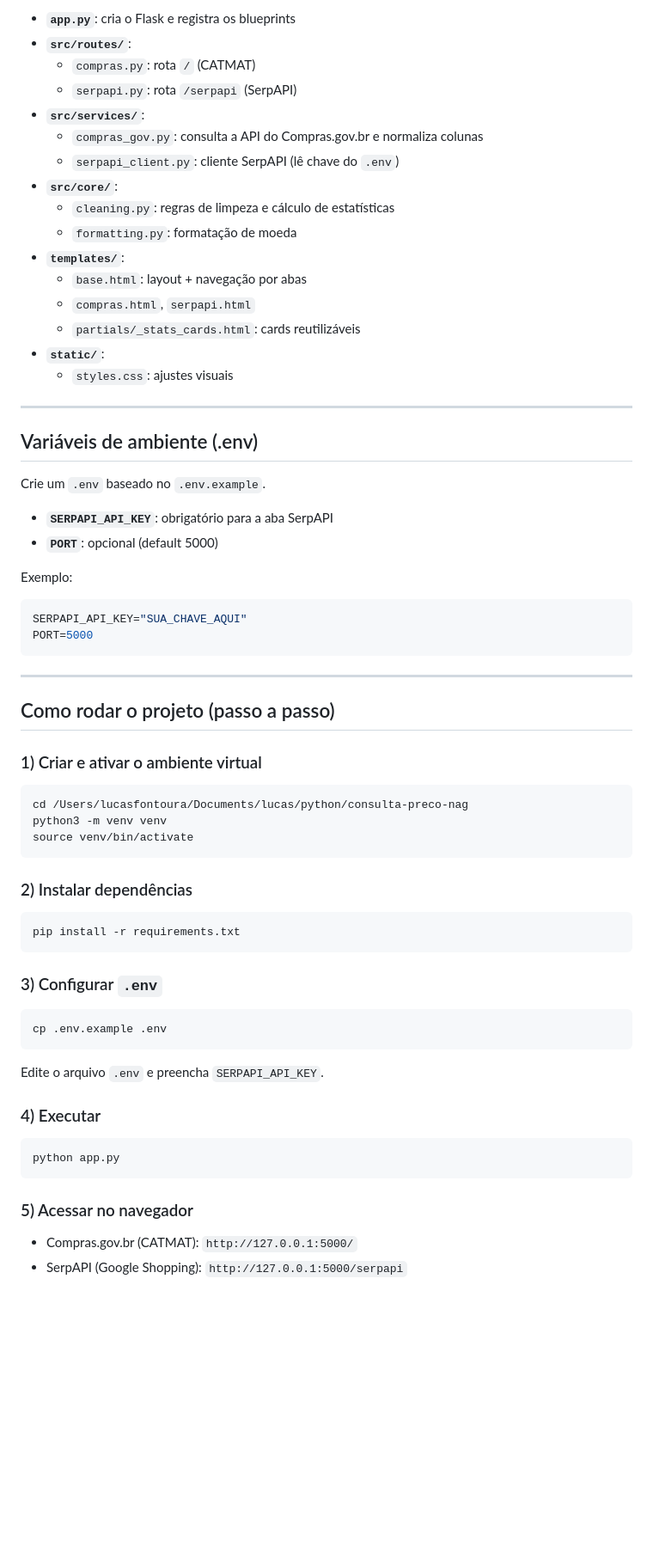
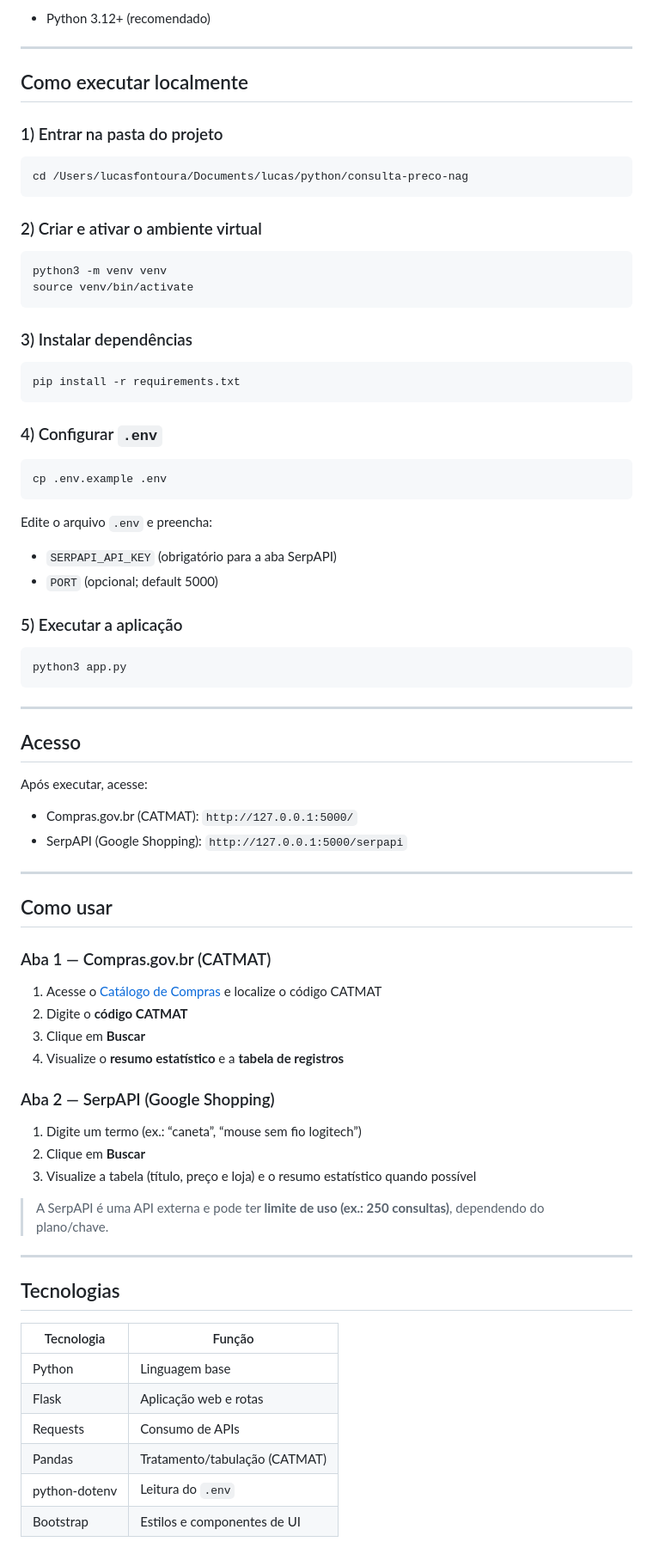
Before and after one commit to MDSSisec/Consulta_Preco_Itens_NAG, a Markdown page: README.md, the part around one of its changes. Shown at 86% size. Drawn GitHub-style; blank space fills up the shorter version.

Commit message:
novo readme

````diff
--- a/README.md
+++ b/README.md
@@ -76,70 +35,84 @@ Aplicamos IQR sobre o conjunto já filtrado e calculamos também:
 
-- **`app.py`**: cria o Flask e registra os blueprints
-- **`src/routes/`**:
-  - `compras.py`: rota `/` (CATMAT)
-  - `serpapi.py`: rota `/serpapi` (SerpAPI)
-- **`src/services/`**:
-  - `compras_gov.py`: consulta a API do Compras.gov.br e normaliza colunas
-  - `serpapi_client.py`: cliente SerpAPI (lê chave do `.env`)
-- **`src/core/`**:
-  - `cleaning.py`: regras de limpeza e cálculo de estatísticas
-  - `formatting.py`: formatação de moeda
-- **`templates/`**:
-  - `base.html`: layout + navegação por abas
-  - `compras.html`, `serpapi.html`
-  - `partials/_stats_cards.html`: cards reutilizáveis
-- **`static/`**:
-  - `styles.css`: ajustes visuais
+- Python 3.12+ (recomendado)
 
 ---
 
-## Variáveis de ambiente (.env)
+## Como executar localmente
 
-Crie um `.env` baseado no `.env.example`.
-
-- **`SERPAPI_API_KEY`**: obrigatório para a aba SerpAPI
-- **`PORT`**: opcional (default 5000)
-
-Exemplo:
-
-```bash
-SERPAPI_API_KEY="SUA_CHAVE_AQUI"
-PORT=5000
-```
-
----
-
-## Como rodar o projeto (passo a passo)
-
-### 1) Criar e ativar o ambiente virtual
+### 1) Entrar na pasta do projeto
 
 ```bash
 cd /Users/lucasfontoura/Documents/lucas/python/consulta-preco-nag
+```
+
+### 2) Criar e ativar o ambiente virtual
+
+```bash
 python3 -m venv venv
 source venv/bin/activate
 ```
 
-### 2) Instalar dependências
+### 3) Instalar dependências
 
 ```bash
 pip install -r requirements.txt
 ```
 
-### 3) Configurar `.env`
+### 4) Configurar `.env`
 
 ```bash
 cp .env.example .env
 ```
 
-Edite o arquivo `.env` e preencha `SERPAPI_API_KEY`.
+Edite o arquivo `.env` e preencha:
 
-### 4) Executar
+- `SERPAPI_API_KEY` (obrigatório para a aba SerpAPI)
+- `PORT` (opcional; default 5000)
+
+### 5) Executar a aplicação
 
 ```bash
-python app.py
+python3 app.py
 ```
 
-### 5) Acessar no navegador
+---
+
+## Acesso
+
+Após executar, acesse:
 
 - Compras.gov.br (CATMAT): `http://127.0.0.1:5000/`
 - SerpAPI (Google Shopping): `http://127.0.0.1:5000/serpapi`
+
+---
+
+## Como usar
+
+### Aba 1 — Compras.gov.br (CATMAT)
+
+1. Acesse o [Catálogo de Compras](https://catalogo.compras.gov.br/cnbs-web/busca) e localize o código CATMAT
+2. Digite o **código CATMAT**
+3. Clique em **Buscar**
+4. Visualize o **resumo estatístico** e a **tabela de registros**
+
+### Aba 2 — SerpAPI (Google Shopping)
+
+1. Digite um termo (ex.: “caneta”, “mouse sem fio logitech”)
+2. Clique em **Buscar**
+3. Visualize a tabela (título, preço e loja) e o resumo estatístico quando possível
+
+> A SerpAPI é uma API externa e pode ter **limite de uso (ex.: 250 consultas)**, dependendo do plano/chave.
+
+---
+
+## Tecnologias
+
+| Tecnologia | Função |
+|------------|--------|
+| Python | Linguagem base |
+| Flask | Aplicação web e rotas |
+| Requests | Consumo de APIs |
+| Pandas | Tratamento/tabulação (CATMAT) |
+| python-dotenv | Leitura do `.env` |
+| Bootstrap | Estilos e componentes de UI |
+
````
Also changed, not shown: other parts of README.md (+31 -60 lines).
